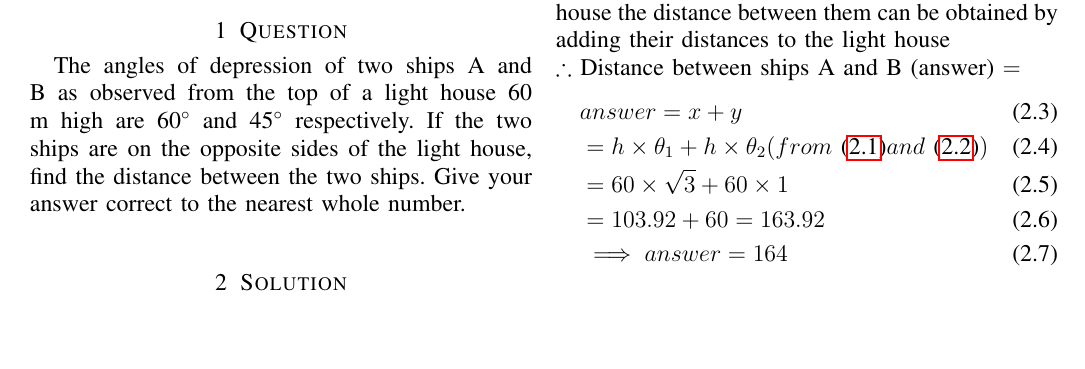
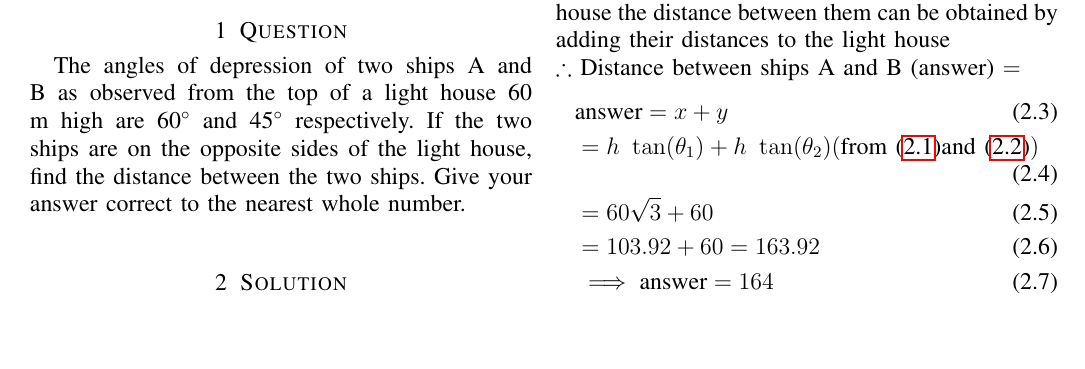
Before and after one commit to GunjitMittal/Assignment1, a LaTeX problem sheet (Assignment1/main.tex): part of the page, cut so that both start at the same text. Compiled offline with pdfLaTeX.

Commit message:
Add files via upload

```diff
--- a/Assignment1/main.tex
+++ b/Assignment1/main.tex
@@ -213,10 +213,10 @@ Since the two ships are on opposite sides of the light house the distance betwee
 \newline
 $\therefore$ Distance between ships A and B (answer) $=$
 \begin{align}
-    &answer = x+y \\
-   & = h \times \theta_1 + h \times \theta_2 (from~\eqref{eq:1.1} and~\eqref{eq:eq2}) \\
-   &= 60 \times \sqrt3 + 60 \times 1 \\
+    &\text{answer} = x+y \\
+   & = h ~\tan(\theta_1) + h ~\tan(\theta_2) (\text{from}~\eqref{eq:1.1} \text{and}~\eqref{eq:eq2}) \\
+   &= 60  \sqrt3 + 60 \\
    &= 103.92 + 60 = 163.92\\
-   &\implies answer = 164
+   &\implies \text{answer} = 164
 \end{align}
 \end{document}
```
Also changed, not shown: Assignment1/main.pdf, Assignment1/main.tex (4 more changed lines).
